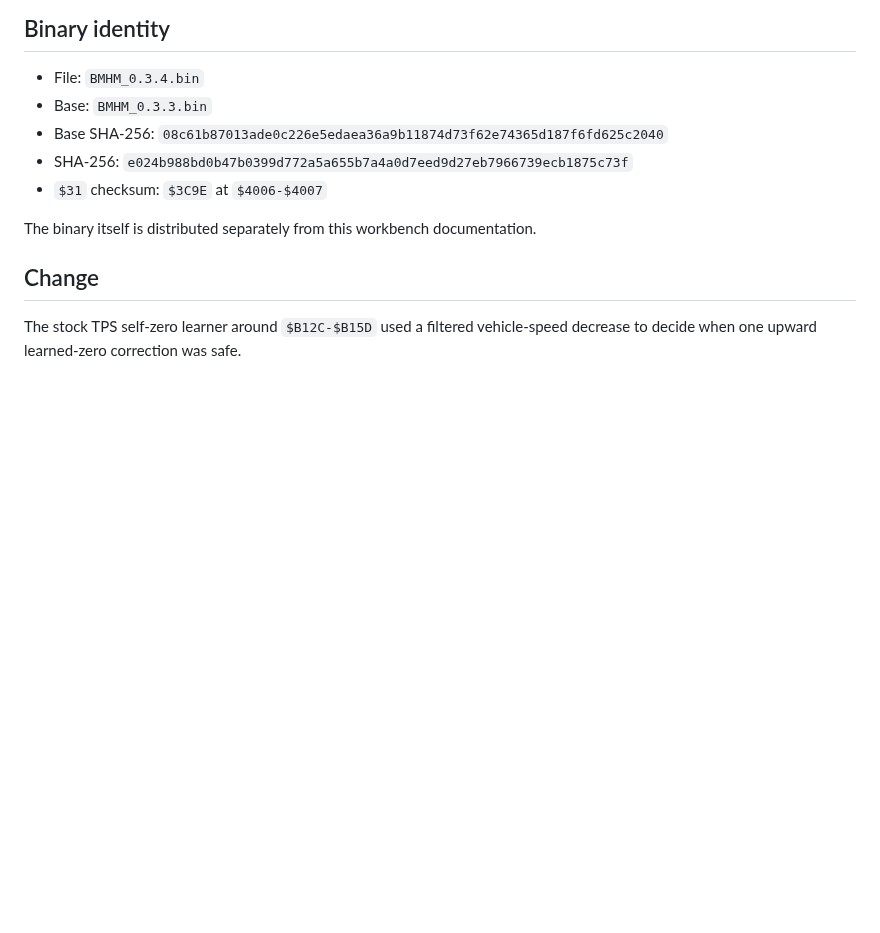
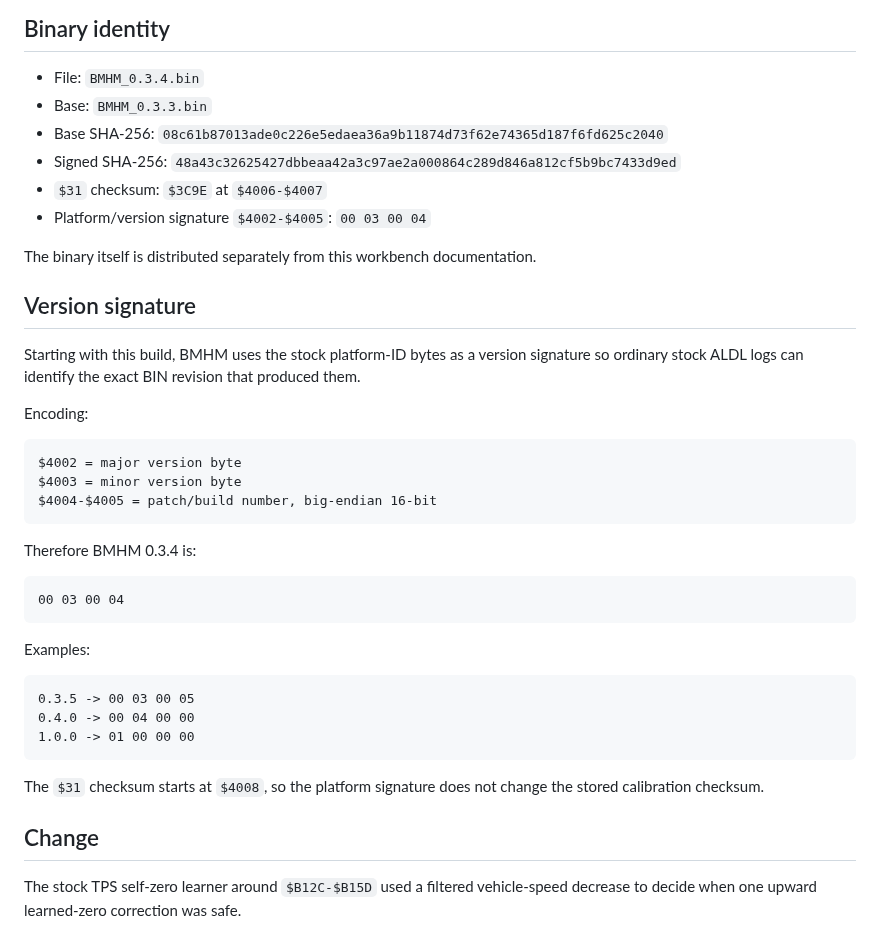
Before and after one commit to snow663/7427HWContract, a Markdown page: BMHM_0.3.1_workbench/0.3.4_tps_zero_rpm_decel/README.md, the part around the change. Drawn GitHub-style; blank space fills up the shorter version.

Commit message:
Add BMHM version signature to 0.3.4 docs

````diff
--- a/BMHM_0.3.1_workbench/0.3.4_tps_zero_rpm_decel/README.md
+++ b/BMHM_0.3.1_workbench/0.3.4_tps_zero_rpm_decel/README.md
@@ -7,10 +7,39 @@ Experimental successor to BMHM 0.3.3. This revision removes the specifically tra
 - File: `BMHM_0.3.4.bin`
 - Base: `BMHM_0.3.3.bin`
 - Base SHA-256: `08c61b87013ade0c226e5edaea36a9b11874d73f62e74365d187f6fd625c2040`
-- SHA-256: `e024b988bd0b47b0399d772a5a655b7a4a0d7eed9d27eb7966739ecb1875c73f`
+- Signed SHA-256: `48a43c32625427dbbeaa42a3c97ae2a000864c289d846a812cf5b9bc7433d9ed`
 - `$31` checksum: `$3C9E` at `$4006-$4007`
+- Platform/version signature `$4002-$4005`: `00 03 00 04`
 
 The binary itself is distributed separately from this workbench documentation.
+
+## Version signature
+
+Starting with this build, BMHM uses the stock platform-ID bytes as a version signature so ordinary stock ALDL logs can identify the exact BIN revision that produced them.
+
+Encoding:
+
+```text
+$4002 = major version byte
+$4003 = minor version byte
+$4004-$4005 = patch/build number, big-endian 16-bit
+```
+
+Therefore BMHM 0.3.4 is:
+
+```text
+00 03 00 04
+```
+
+Examples:
+
+```text
+0.3.5 -> 00 03 00 05
+0.4.0 -> 00 04 00 00
+1.0.0 -> 01 00 00 00
+```
+
+The `$31` checksum starts at `$4008`, so the platform signature does not change the stored calibration checksum.
 
 ## Change
 
````
